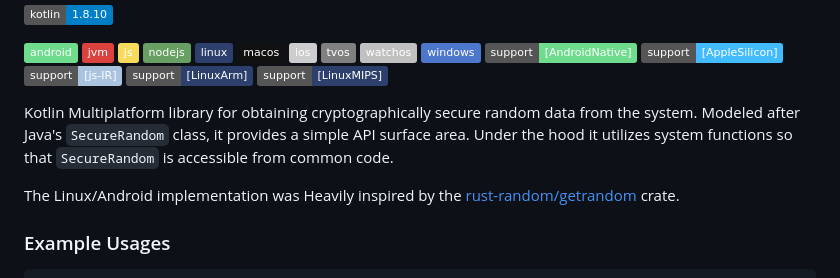
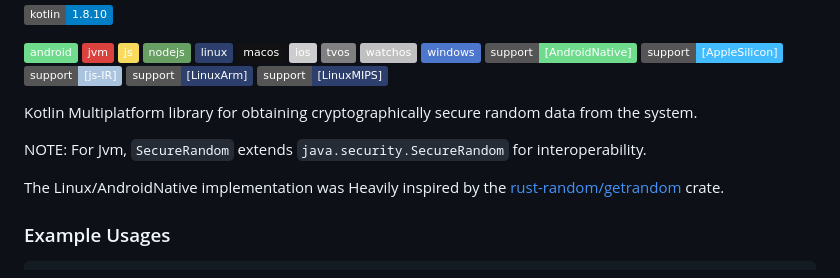
Before and after one commit to KotlinCrypto/secure-random, a Markdown page: README.md, the part around the change. GitHub-like rendering; badges without logos.

Commit message:
Add note about JVM source set

```diff
--- a/README.md
+++ b/README.md
@@ -25,12 +25,12 @@
 -->
 
 Kotlin Multiplatform library for obtaining cryptographically
-secure random data from the system. Modeled after Java's `SecureRandom`
-class, it provides a simple API surface area. Under the hood it
-utilizes system functions so that `SecureRandom` is accessible from
-common code.
+secure random data from the system.
 
-The Linux/Android implementation was Heavily inspired by the
+NOTE: For Jvm, `SecureRandom` extends `java.security.SecureRandom`
+for interoperability.
+
+The Linux/AndroidNative implementation was Heavily inspired by the
 [rust-random/getrandom][url-rust-random] crate.
 
 ### Example Usages
```
